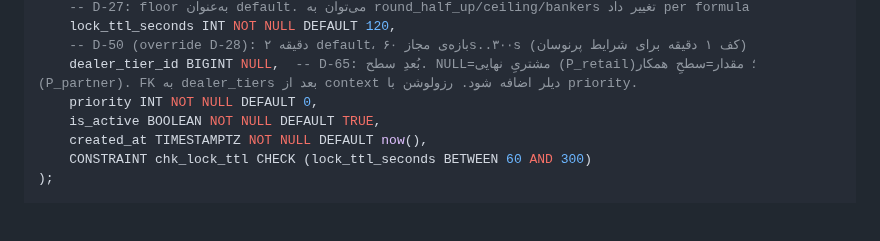
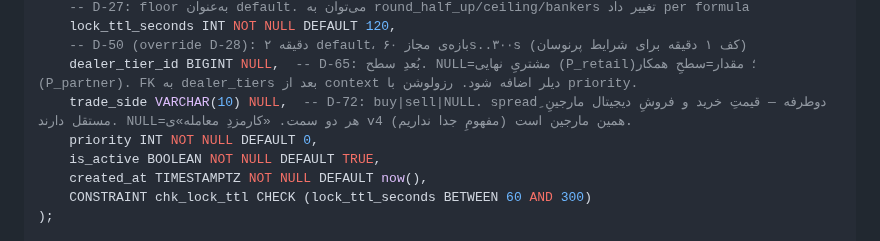
Before and after one commit to s4li/talamala_v4, a Markdown page: talamala_v5_architecture_spec.md, the part around one of its changes. GitHub-like rendering; blank space fills up the shorter version.

```diff
--- a/talamala_v5_architecture_spec.md
+++ b/talamala_v5_architecture_spec.md
@@ -1175,6 +1176,7 @@ CREATE TABLE channel_pricing_formulas (
     lock_ttl_seconds INT NOT NULL DEFAULT 120,
     -- D-50 (override D-28): ۲ دقیقه default، بازه‌ی مجاز ۶۰s..۳۰۰s (کف ۱ دقیقه برای شرایط پرنوسان)
     dealer_tier_id BIGINT NULL,  -- D-65: بُعدِ سطح. NULL=مشتریِ نهایی (P_retail)؛ مقدار=سطحِ همکار (P_partner). FK به dealer_tiers بعد از context دیلر اضافه شود. رزولوشن با priority.
+    trade_side VARCHAR(10) NULL,  -- D-72: buy|sell|NULL. spreadِ دوطرفه — قیمتِ خرید و فروشِ دیجیتال مارجینِ مستقل دارند. NULL=هر دو سمت. «کارمزدِ معامله»ی v4 همین مارجین است (مفهومِ جدا نداریم).
     priority INT NOT NULL DEFAULT 0,
     is_active BOOLEAN NOT NULL DEFAULT TRUE,
     created_at TIMESTAMPTZ NOT NULL DEFAULT now(),
```
Also changed, not shown: other parts of talamala_v5_architecture_spec.md (+2 -1 lines).
